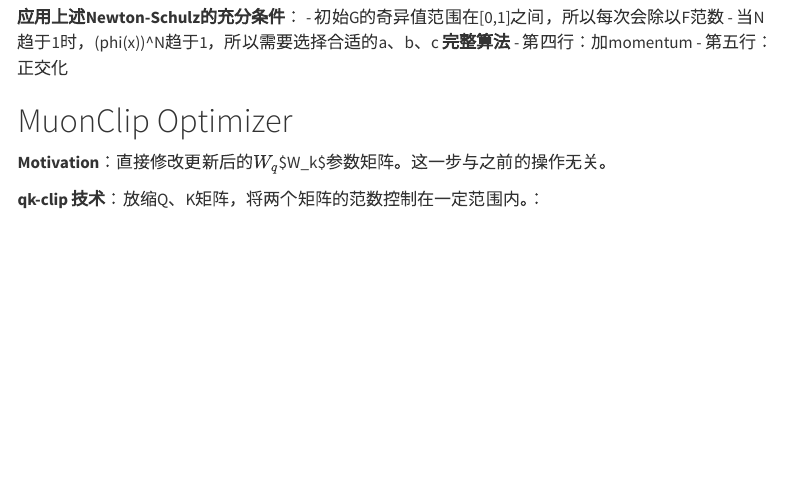
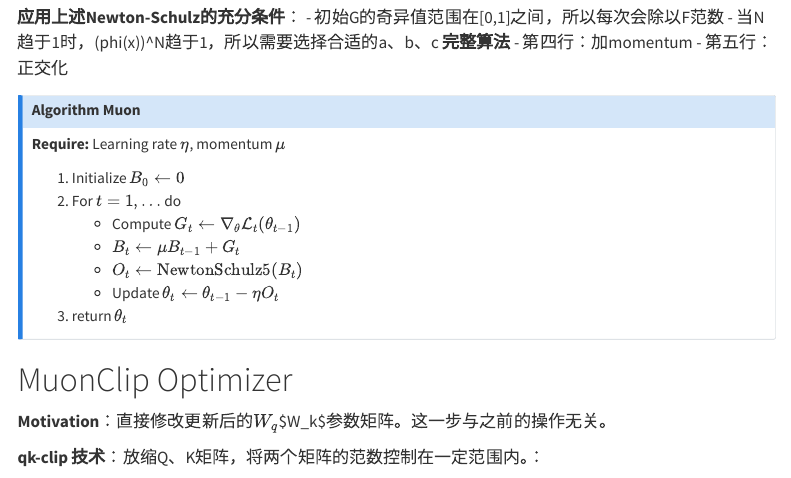
Before and after one commit to GIGABaozi/liuquan.github.io, a Quarto document (posts/muon_muonclip.qmd): the page in a window 1100 px wide, from 2230 px down. Rendered offline with R 4.5, knitr and Pandoc in place of Quarto, with nearby package versions; both versions are drawn in the output format of the newer one; menus at the side of the page are left out.

Commit message:
Update muon_muonclip.qmd

```diff
--- a/posts/muon_muonclip.qmd
+++ b/posts/muon_muonclip.qmd
@@ -3,8 +3,8 @@ title: "Muon Optimizer"
 date: 2025-08-28
 categories: [RL, Optimizer]
 format:
-  pdf:
-    include-in-header: preamble.tex
+  html:
+    theme: cosmo
 ---
 
 ![猫猫镇楼](../images/maomao2.png)
@@ -71,20 +71,21 @@ def newtonschulz5(G, steps=5, eps=1e-7):
 - 第四行：加momentum
 - 第五行：正交化
 
-\begin{algorithm}[H]
-\caption{Muon}
-\begin{algorithmic}[1]
-\Require Learning rate $\eta$, momentum $\mu$
-\State Initialize $B_0 \gets 0$
-\For{$t = 1, \dots$}
-  \State Compute gradient $G_t \gets \nabla_\theta \mathcal{L}_t(\theta_{t-1})$
-  \State $B_t \gets \mu B_{t-1} + G_t$
-  \State $O_t \gets \text{NewtonSchulz5}(B_t)$
-  \State Update parameters $\theta_t \gets \theta_{t-1} - \eta O_t$
-\EndFor
-\State \Return $\theta_t$
-\end{algorithmic}
-\end{algorithm}
+::: {.callout-note}
+## Algorithm Muon
+
+**Require:** Learning rate $\eta$, momentum $\mu$
+
+1. Initialize $B_0 \gets 0$
+2. For $t = 1, \dots$ do
+   - Compute $G_t \gets \nabla_\theta \mathcal{L}_t(\theta_{t-1})$
+   - $B_t \gets \mu B_{t-1} + G_t$
+   - $O_t \gets \text{NewtonSchulz5}(B_t)$
+   - Update $\theta_t \gets \theta_{t-1} - \eta O_t$
+3. return $\theta_t$
+:::
+
+
 
 
 # MuonClip Optimizer
```
